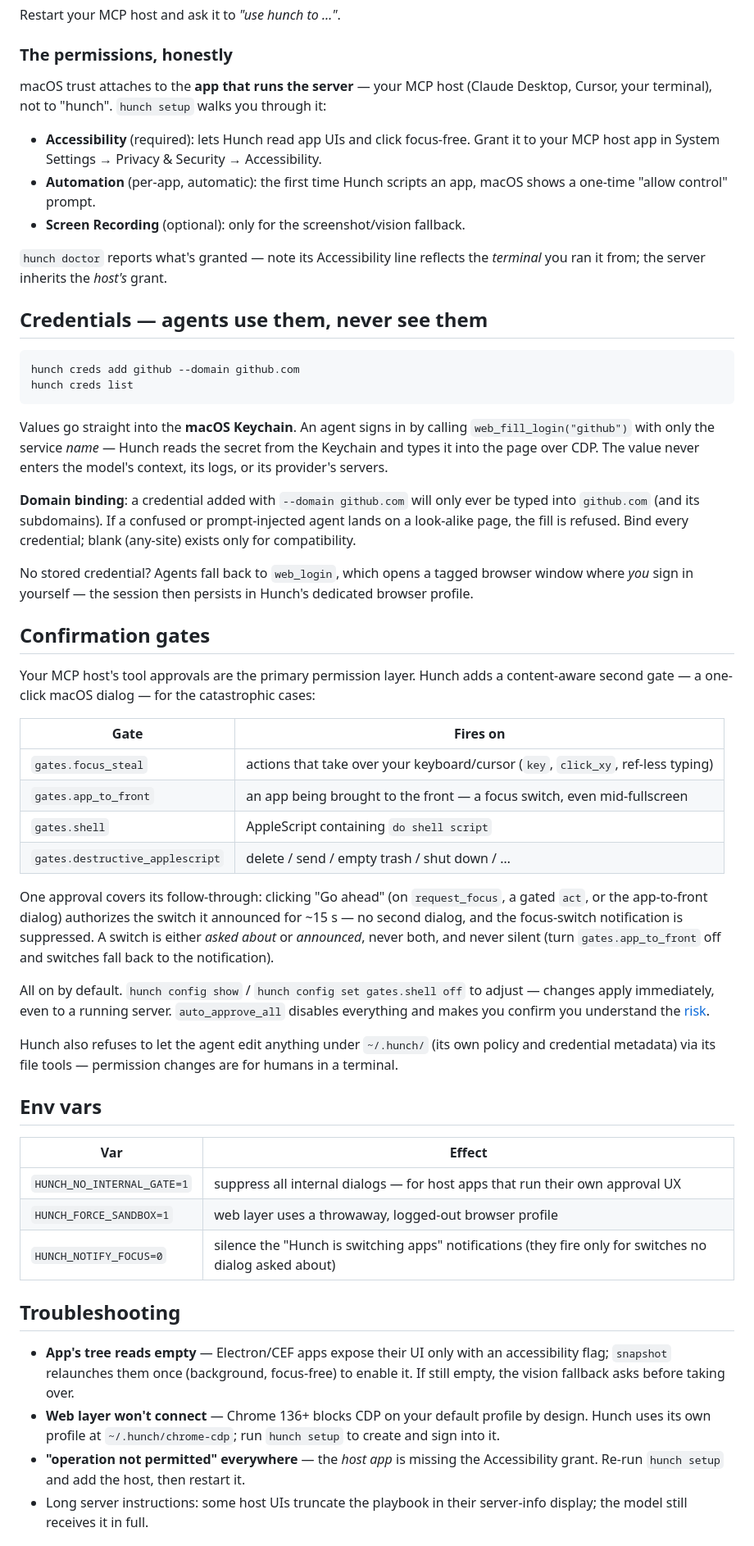
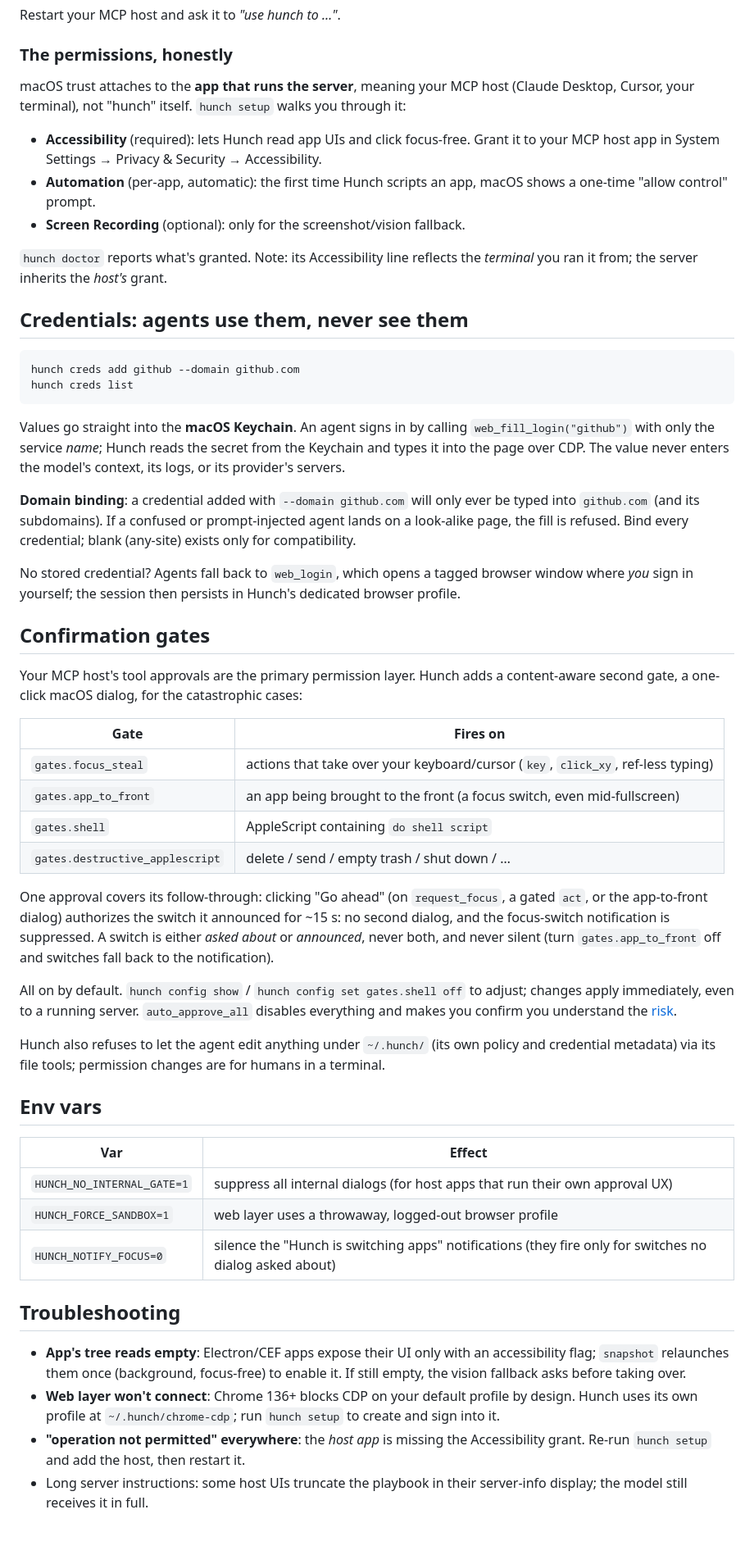
Before and after one commit to PrithviSeran/hunch-mcp, a Markdown page: README.md, the part around one of its changes. Shown at 82% size. Drawn GitHub-style.

Commit message:
README: remove em dashes
Co-Authored-By: Claude Fable 5 <noreply@anthropic.com>

````diff
--- a/README.md
+++ b/README.md
@@ -63,8 +63,8 @@ Restart your MCP host and ask it to *"use hunch to …"*.
 
 ### The permissions, honestly
 
-macOS trust attaches to the **app that runs the server** — your MCP host (Claude Desktop, Cursor,
-your terminal), not to "hunch". `hunch setup` walks you through it:
+macOS trust attaches to the **app that runs the server**, meaning your MCP host (Claude Desktop,
+Cursor, your terminal), not "hunch" itself. `hunch setup` walks you through it:
 
 - **Accessibility** (required): lets Hunch read app UIs and click focus-free. Grant it to your MCP
   host app in System Settings → Privacy & Security → Accessibility.
@@ -72,10 +72,10 @@ your terminal), not to "hunch". `hunch setup` walks you through it:
   "allow control" prompt.
 - **Screen Recording** (optional): only for the screenshot/vision fallback.
 
-`hunch doctor` reports what's granted — note its Accessibility line reflects the *terminal* you ran
+`hunch doctor` reports what's granted. Note: its Accessibility line reflects the *terminal* you ran
 it from; the server inherits the *host's* grant.
 
-## Credentials — agents use them, never see them
+## Credentials: agents use them, never see them
 
 ```
 hunch creds add github --domain github.com
@@ -83,7 +83,7 @@ hunch creds list
 ```
 
 Values go straight into the **macOS Keychain**. An agent signs in by calling
-`web_fill_login("github")` with only the service *name* — Hunch reads the secret from the Keychain
+`web_fill_login("github")` with only the service *name*; Hunch reads the secret from the Keychain
 and types it into the page over CDP. The value never enters the model's context, its logs, or its
 provider's servers.
 
@@ -92,49 +92,49 @@ provider's servers.
 page, the fill is refused. Bind every credential; blank (any-site) exists only for compatibility.
 
 No stored credential? Agents fall back to `web_login`, which opens a tagged browser window where
-*you* sign in yourself — the session then persists in Hunch's dedicated browser profile.
+*you* sign in yourself; the session then persists in Hunch's dedicated browser profile.
 
 ## Confirmation gates
 
 Your MCP host's tool approvals are the primary permission layer. Hunch adds a content-aware second
-gate — a one-click macOS dialog — for the catastrophic cases:
+gate, a one-click macOS dialog, for the catastrophic cases:
 
 | Gate | Fires on |
 |---|---|
 | `gates.focus_steal` | actions that take over your keyboard/cursor (`key`, `click_xy`, ref-less typing) |
-| `gates.app_to_front` | an app being brought to the front — a focus switch, even mid-fullscreen |
+| `gates.app_to_front` | an app being brought to the front (a focus switch, even mid-fullscreen) |
 | `gates.shell` | AppleScript containing `do shell script` |
 | `gates.destructive_applescript` | delete / send / empty trash / shut down / … |
 
 One approval covers its follow-through: clicking "Go ahead" (on `request_focus`, a gated `act`,
-or the app-to-front dialog) authorizes the switch it announced for ~15 s — no second dialog, and
+or the app-to-front dialog) authorizes the switch it announced for ~15 s: no second dialog, and
 the focus-switch notification is suppressed. A switch is either *asked about* or *announced*,
 never both, and never silent (turn `gates.app_to_front` off and switches fall back to the
 notification).
 
-All on by default. `hunch config show` / `hunch config set gates.shell off` to adjust —
+All on by default. `hunch config show` / `hunch config set gates.shell off` to adjust;
 changes apply immediately, even to a running server. `auto_approve_all` disables everything and
 makes you confirm you understand the [risk](SECURITY.md).
 
 Hunch also refuses to let the agent edit anything under `~/.hunch/` (its own policy and credential
-metadata) via its file tools — permission changes are for humans in a terminal.
+metadata) via its file tools; permission changes are for humans in a terminal.
 
 ## Env vars
 
 | Var | Effect |
 |---|---|
-| `HUNCH_NO_INTERNAL_GATE=1` | suppress all internal dialogs — for host apps that run their own approval UX |
+| `HUNCH_NO_INTERNAL_GATE=1` | suppress all internal dialogs (for host apps that run their own approval UX) |
 | `HUNCH_FORCE_SANDBOX=1` | web layer uses a throwaway, logged-out browser profile |
 | `HUNCH_NOTIFY_FOCUS=0` | silence the "Hunch is switching apps" notifications (they fire only for switches no dialog asked about) |
 
 ## Troubleshooting
 
-- **App's tree reads empty** — Electron/CEF apps expose their UI only with an accessibility flag;
+- **App's tree reads empty**: Electron/CEF apps expose their UI only with an accessibility flag;
   `snapshot` relaunches them once (background, focus-free) to enable it. If still empty, the
   vision fallback asks before taking over.
-- **Web layer won't connect** — Chrome 136+ blocks CDP on your default profile by design. Hunch
+- **Web layer won't connect**: Chrome 136+ blocks CDP on your default profile by design. Hunch
   uses its own profile at `~/.hunch/chrome-cdp`; run `hunch setup` to create and sign into it.
-- **"operation not permitted" everywhere** — the *host app* is missing the Accessibility grant.
+- **"operation not permitted" everywhere**: the *host app* is missing the Accessibility grant.
   Re-run `hunch setup` and add the host, then restart it.
 - Long server instructions: some host UIs truncate the playbook in their server-info display;
   the model still receives it in full.
````
Also changed, not shown: other parts of README.md (+10 -10 lines).
